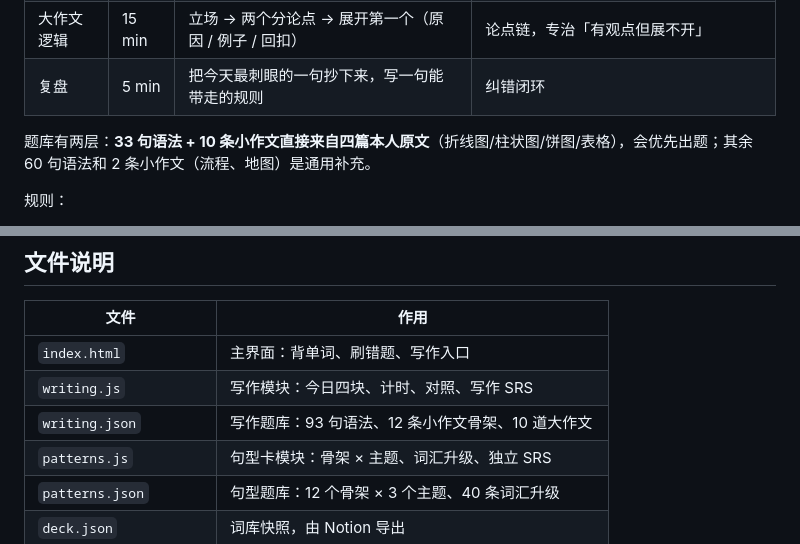
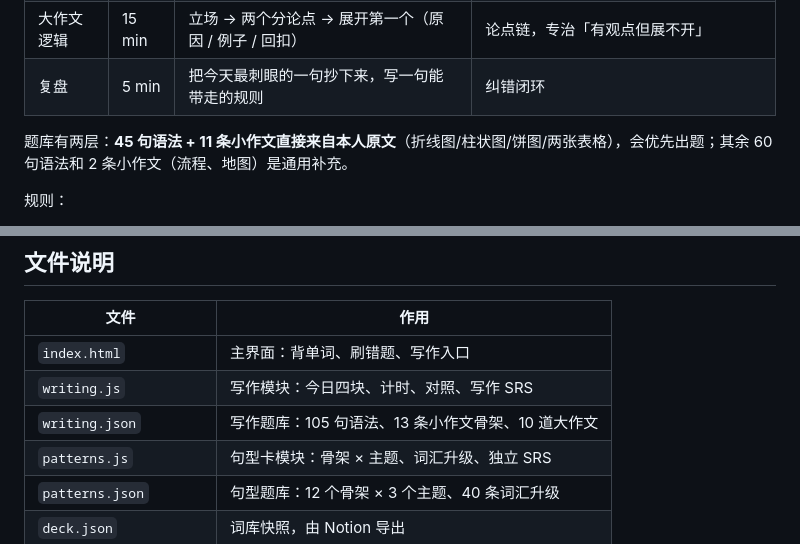
Before and after one commit to Anoukkli/ielts-card, a Markdown page: README.md, 2 parts joined by grey strips. Drawn GitHub-style.

```diff
--- a/README.md
+++ b/README.md
@@ -46,7 +46,7 @@
 | 大作文逻辑 | 15 min | 立场 → 两个分论点 → 展开第一个（原因 / 例子 / 回扣） | 论点链，专治「有观点但展不开」 |
 | 复盘 | 5 min | 把今天最刺眼的一句抄下来，写一句能带走的规则 | 纠错闭环 |
 
-题库有两层：**33 句语法 + 10 条小作文直接来自四篇本人原文**（折线图/柱状图/饼图/表格），会优先出题；其余 60 句语法和 2 条小作文（流程、地图）是通用补充。
+题库有两层：**45 句语法 + 11 条小作文直接来自本人原文**（折线图/柱状图/饼图/两张表格），会优先出题；其余 60 句语法和 2 条小作文（流程、地图）是通用补充。
 
 规则：
 
@@ -97,7 +97,7 @@
 | --- | --- |
 | `index.html` | 主界面：背单词、刷错题、写作入口 |
 | `writing.js` | 写作模块：今日四块、计时、对照、写作 SRS |
-| `writing.json` | 写作题库：93 句语法、12 条小作文骨架、10 道大作文 |
+| `writing.json` | 写作题库：105 句语法、13 条小作文骨架、10 道大作文 |
 | `patterns.js` | 句型卡模块：骨架 × 主题、词汇升级、独立 SRS |
 | `patterns.json` | 句型题库：12 个骨架 × 3 个主题、40 条词汇升级 |
 | `deck.json` | 词库快照，由 Notion 导出 |
```
